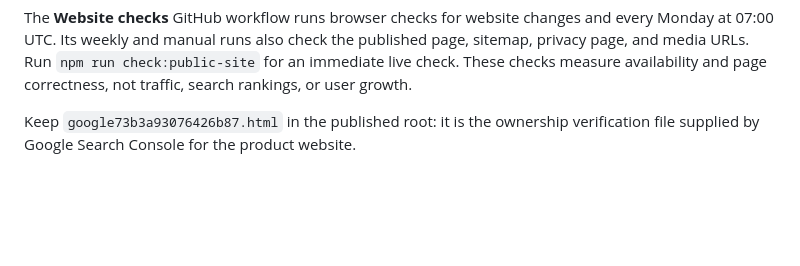
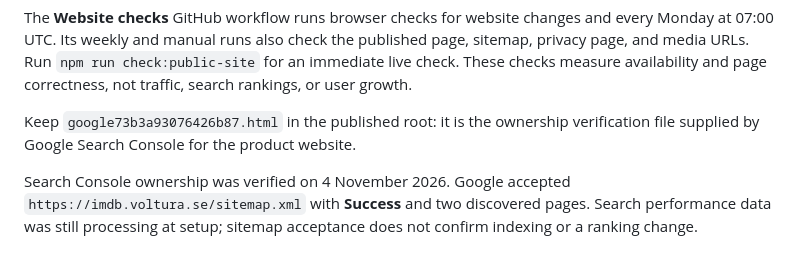
Before and after one commit to voltura/voltura-imdb-poster-browser-skin, a Markdown page: README.md, the part around the change. GitHub-like rendering; blank space fills up the shorter version.

Commit message:
Record verified Search Console and successful sitemap submission

```diff
--- a/README.md
+++ b/README.md
@@ -76,3 +76,5 @@ The page includes a locally hosted captioned demo, responsive WebP previews, sof
 The **Website checks** GitHub workflow runs browser checks for website changes and every Monday at 07:00 UTC. Its weekly and manual runs also check the published page, sitemap, privacy page, and media URLs. Run `npm run check:public-site` for an immediate live check. These checks measure availability and page correctness, not traffic, search rankings, or user growth.
 
 Keep `google73b3a93076426b87.html` in the published root: it is the ownership verification file supplied by Google Search Console for the product website.
+
+Search Console ownership was verified on 4 November 2026. Google accepted `https://imdb.voltura.se/sitemap.xml` with **Success** and two discovered pages. Search performance data was still processing at setup; sitemap acceptance does not confirm indexing or a ranking change.
```
